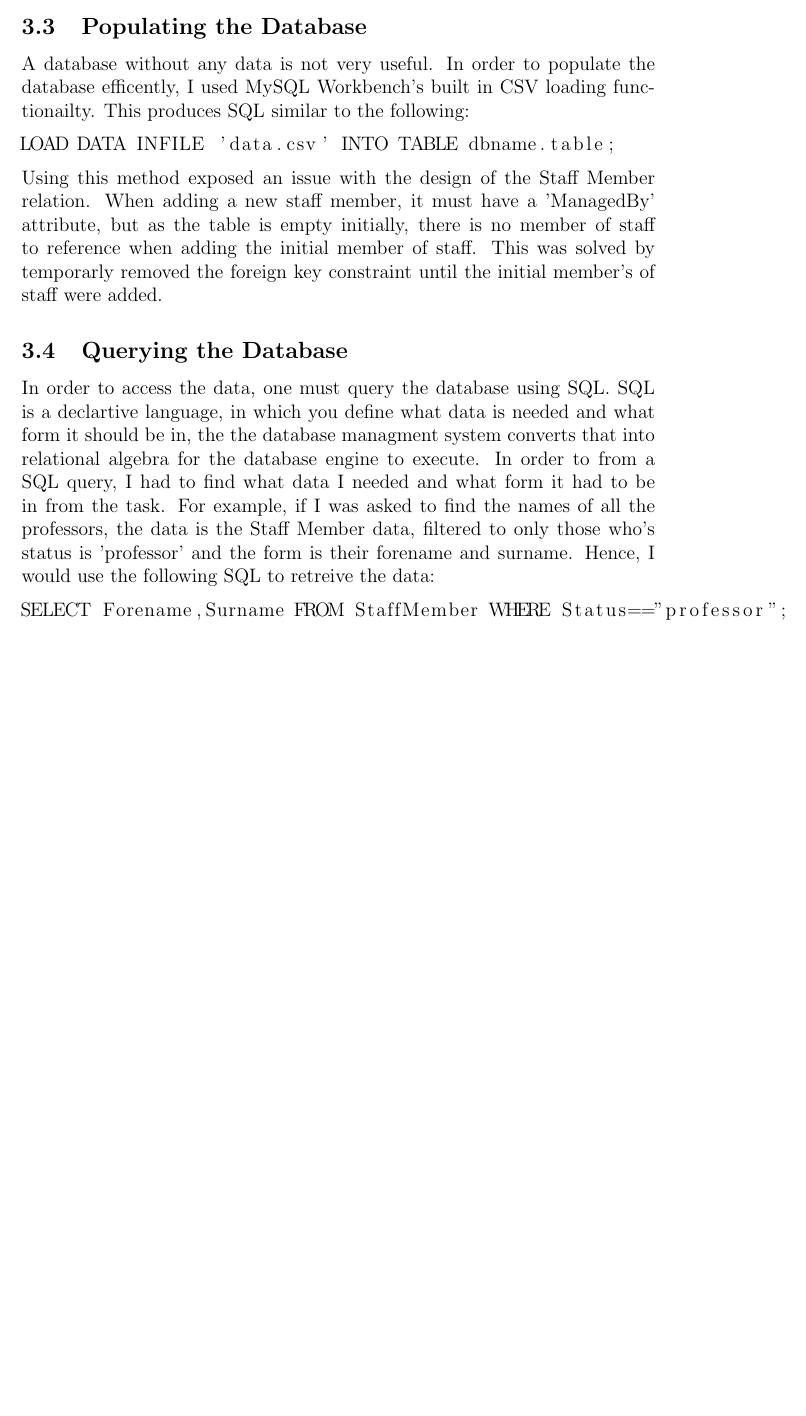
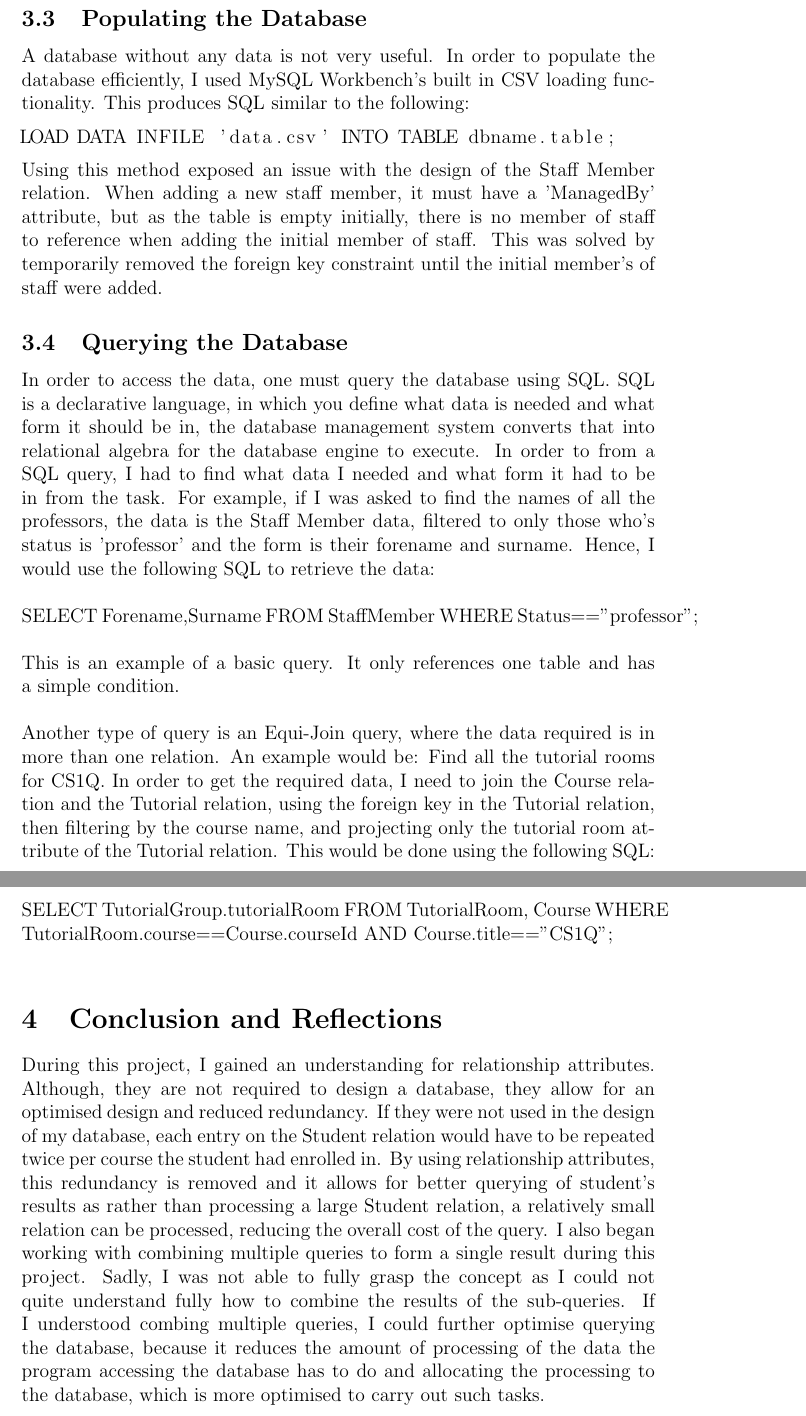
Before and after one commit to themadprofessor/UniWork, a LaTeX document (CS1Q/CS1Q_IM_Report.tex): part of page 7 of 7 before the commit and two parts of pages 9 and 10 of 10 after it, the two joined at a grey line, cut so that both start at the same text, the shorter picture padded with empty space. Compiled offline with pdfLaTeX.

Commit message:
Finish report

```diff
--- a/CS1Q/CS1Q_IM_Report.tex
+++ b/CS1Q/CS1Q_IM_Report.tex
@@ -102,23 +108,41 @@ StudentTutorial(\underline{\textit{StudentId:Int}, \textit{TutorialGroupId:Int}}
 
 \subsection{Populating the Database}
 A database without any data is not very useful.
-In order to populate the database efficently, I used MySQL Workbench's built in CSV loading functionailty.
+In order to populate the database efficiently, I used MySQL Workbench's built in CSV loading functionality.
 This produces SQL similar to the following:
 \begin{lstlisting}
 LOAD DATA INFILE 'data.csv' INTO TABLE dbname.table;
 \end{lstlisting}
 Using this method exposed an issue with the design of the Staff Member relation.
 When adding a new staff member, it must have a 'ManagedBy' attribute, but as the table is empty initially, there is no member of staff to reference when adding the initial member of staff.
-This was solved by temporarly removed the foreign key constraint until the initial member's of staff were added.
+This was solved by temporarily removed the foreign key constraint until the initial member's of staff were added.
 
 \subsection{Querying the Database}
 In order to access the data, one must query the database using SQL.
-SQL is a declartive language, in which you define what data is needed and what form it should be in, the the database managment system converts that into relational algebra for the database engine to execute.
+SQL is a declarative language, in which you define what data is needed and what form it should be in, the database management system converts that into relational algebra for the database engine to execute.
 In order to from a SQL query, I had to find what data I needed and what form it had to be in from the task.
 For example, if I was asked to find the names of all the professors, the data is the Staff Member data, filtered to only those who's status is 'professor' and the form is their forename and surname.
-Hence, I would use the following SQL to retreive the data:
-\begin{lstlisting}
+Hence, I would use the following SQL to retrieve the data:
+\\\\
 SELECT Forename,Surname FROM StaffMember WHERE Status=="professor";
-\end{lstlisting}
+\\\\
+This is an example of a basic query.
+It only references one table and has a simple condition.
+\\\\
+Another type of query is an Equi-Join query, where the data required is in more than one relation.
+An example would be: Find all the tutorial rooms for CS1Q.
+In order to get the required data, I need to join the Course relation and the Tutorial relation, using the foreign key in the Tutorial relation, then filtering by the course name, and projecting only the tutorial room attribute of the Tutorial relation.
+This would be done using the following SQL:
+\\\\
+SELECT TutorialGroup.tutorialRoom FROM TutorialRoom, Course WHERE TutorialRoom.course==Course.courseId AND Course.title=="CS1Q";
+\\
+\section{Conclusion and Reflections}
+During this project, I gained an understanding for relationship attributes.
+Although, they are not required to design a database, they allow for an optimised design and reduced redundancy.
+If they were not used in the design of my database, each entry on the Student relation would have to be repeated twice per course the student had enrolled in.
+By using relationship attributes, this redundancy is removed and it allows for better querying of student's results as rather than processing a large Student relation, a relatively small relation can be processed, reducing the overall cost of the query.
+I also began working with combining multiple queries to form a single result during this project.
+Sadly, I was not able to fully grasp the concept as I could not quite understand fully how to combine the results of the sub-queries.
+If I understood combing multiple queries, I could further optimise querying the database, because it reduces the amount of processing of the data the program accessing the database has to do and allocating the processing to the database, which is more optimised to carry out such tasks.
 
 \end{document}
```
Also changed, not shown: CS1Q/CS1Q_IM_Report.tex (36 more changed lines).
